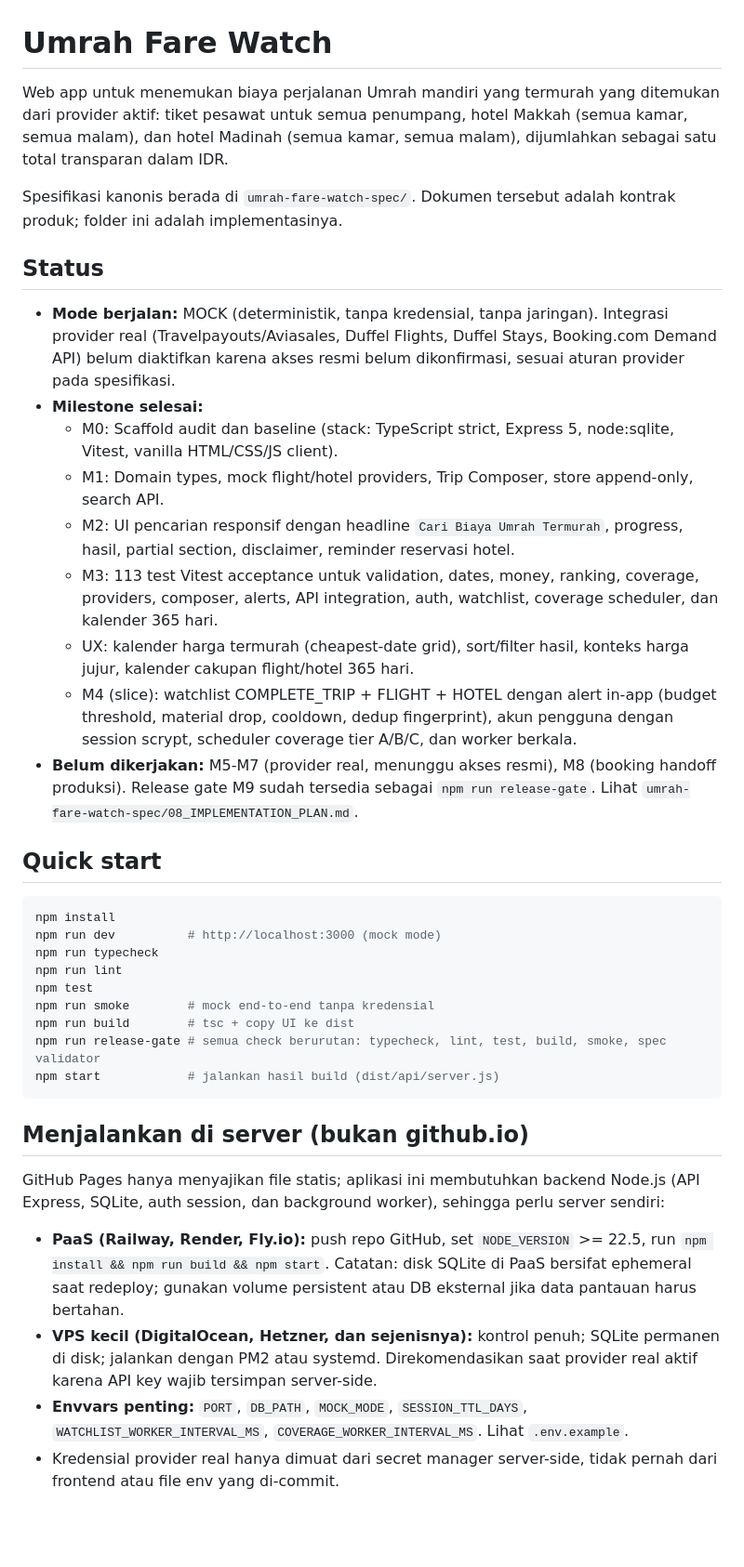
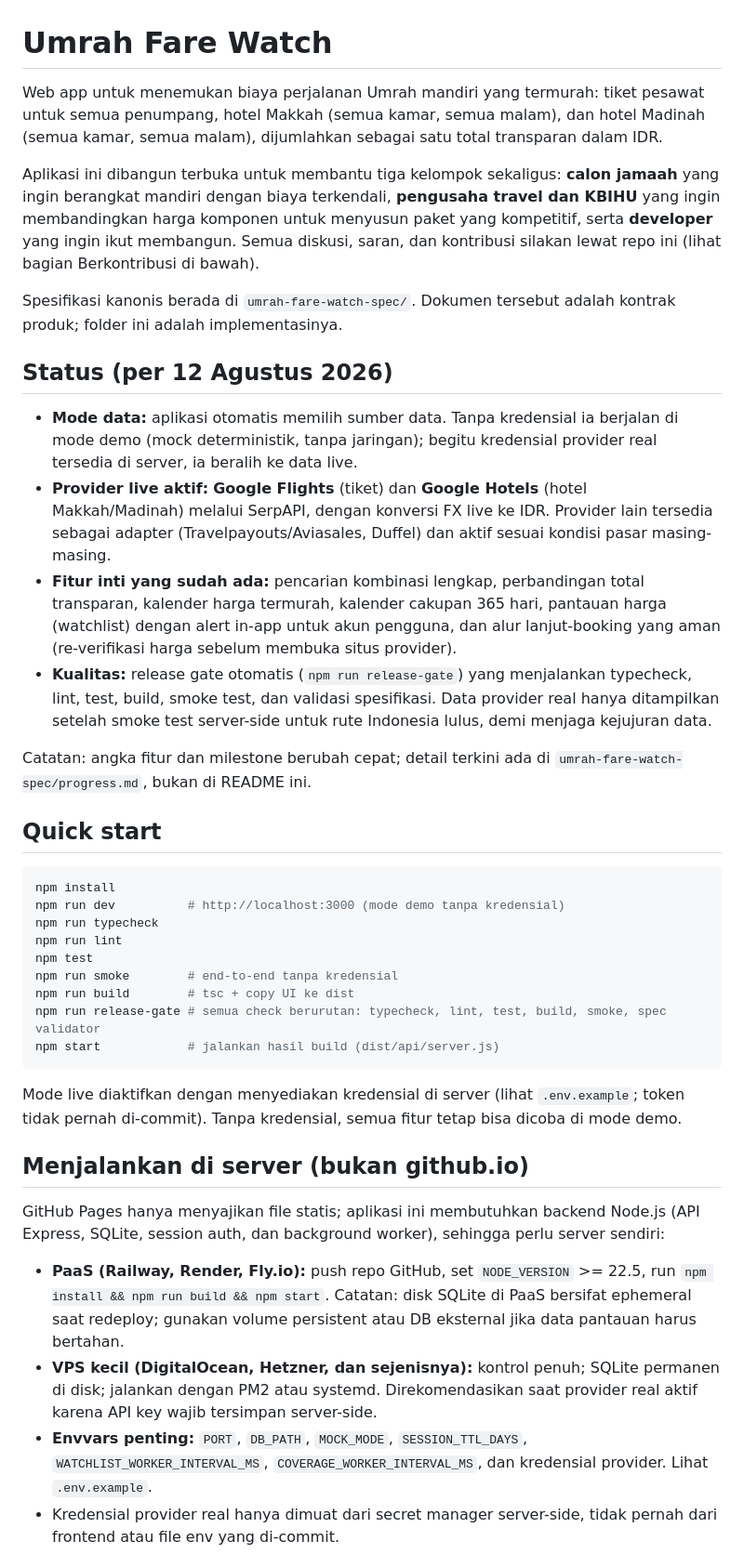
Before and after one commit to fathahnoor/umrah-fare-watch, a Markdown page: README.md, the part around one of its changes. Shown at 93% size. Rendered like a GitHub page; blank space fills up the shorter version.

````diff
--- a/README.md
+++ b/README.md
@@ -1,42 +1,43 @@
 # Umrah Fare Watch
 
-Web app untuk menemukan biaya perjalanan Umrah mandiri yang termurah yang ditemukan dari provider aktif: tiket pesawat untuk semua penumpang, hotel Makkah (semua kamar, semua malam), dan hotel Madinah (semua kamar, semua malam), dijumlahkan sebagai satu total transparan dalam IDR.
+Web app untuk menemukan biaya perjalanan Umrah mandiri yang termurah: tiket pesawat untuk semua penumpang, hotel Makkah (semua kamar, semua malam), dan hotel Madinah (semua kamar, semua malam), dijumlahkan sebagai satu total transparan dalam IDR.
+
+Aplikasi ini dibangun terbuka untuk membantu tiga kelompok sekaligus: **calon jamaah** yang ingin berangkat mandiri dengan biaya terkendali, **pengusaha travel dan KBIHU** yang ingin membandingkan harga komponen untuk menyusun paket yang kompetitif, serta **developer** yang ingin ikut membangun. Semua diskusi, saran, dan kontribusi silakan lewat repo ini (lihat bagian Berkontribusi di bawah).
 
 Spesifikasi kanonis berada di `umrah-fare-watch-spec/`. Dokumen tersebut adalah kontrak produk; folder ini adalah implementasinya.
 
-## Status
+## Status (per 12 Agustus 2026)
 
-- **Mode berjalan:** MOCK (deterministik, tanpa kredensial, tanpa jaringan). Integrasi provider real (Travelpayouts/Aviasales, Duffel Flights, Duffel Stays, Booking.com Demand API) belum diaktifkan karena akses resmi belum dikonfirmasi, sesuai aturan provider pada spesifikasi.
-- **Milestone selesai:**
-  - M0: Scaffold audit dan baseline (stack: TypeScript strict, Express 5, node:sqlite, Vitest, vanilla HTML/CSS/JS client).
-  - M1: Domain types, mock flight/hotel providers, Trip Composer, store append-only, search API.
-  - M2: UI pencarian responsif dengan headline `Cari Biaya Umrah Termurah`, progress, hasil, partial section, disclaimer, reminder reservasi hotel.
-  - M3: 113 test Vitest acceptance untuk validation, dates, money, ranking, coverage, providers, composer, alerts, API integration, auth, watchlist, coverage scheduler, dan kalender 365 hari.
-  - UX: kalender harga termurah (cheapest-date grid), sort/filter hasil, konteks harga jujur, kalender cakupan flight/hotel 365 hari.
-  - M4 (slice): watchlist COMPLETE_TRIP + FLIGHT + HOTEL dengan alert in-app (budget threshold, material drop, cooldown, dedup fingerprint), akun pengguna dengan session scrypt, scheduler coverage tier A/B/C, dan worker berkala.
-- **Belum dikerjakan:** M5-M7 (provider real, menunggu akses resmi), M8 (booking handoff produksi). Release gate M9 sudah tersedia sebagai `npm run release-gate`. Lihat `umrah-fare-watch-spec/08_IMPLEMENTATION_PLAN.md`.
+- **Mode data:** aplikasi otomatis memilih sumber data. Tanpa kredensial ia berjalan di mode demo (mock deterministik, tanpa jaringan); begitu kredensial provider real tersedia di server, ia beralih ke data live.
+- **Provider live aktif:** **Google Flights** (tiket) dan **Google Hotels** (hotel Makkah/Madinah) melalui SerpAPI, dengan konversi FX live ke IDR. Provider lain tersedia sebagai adapter (Travelpayouts/Aviasales, Duffel) dan aktif sesuai kondisi pasar masing-masing.
+- **Fitur inti yang sudah ada:** pencarian kombinasi lengkap, perbandingan total transparan, kalender harga termurah, kalender cakupan 365 hari, pantauan harga (watchlist) dengan alert in-app untuk akun pengguna, dan alur lanjut-booking yang aman (re-verifikasi harga sebelum membuka situs provider).
+- **Kualitas:** release gate otomatis (`npm run release-gate`) yang menjalankan typecheck, lint, test, build, smoke test, dan validasi spesifikasi. Data provider real hanya ditampilkan setelah smoke test server-side untuk rute Indonesia lulus, demi menjaga kejujuran data.
+
+Catatan: angka fitur dan milestone berubah cepat; detail terkini ada di `umrah-fare-watch-spec/progress.md`, bukan di README ini.
 
 ## Quick start
 
 ```bash
 npm install
-npm run dev          # http://localhost:3000 (mock mode)
+npm run dev          # http://localhost:3000 (mode demo tanpa kredensial)
 npm run typecheck
 npm run lint
 npm test
-npm run smoke        # mock end-to-end tanpa kredensial
+npm run smoke        # end-to-end tanpa kredensial
 npm run build        # tsc + copy UI ke dist
 npm run release-gate # semua check berurutan: typecheck, lint, test, build, smoke, spec validator
 npm start            # jalankan hasil build (dist/api/server.js)
 ```
 
+Mode live diaktifkan dengan menyediakan kredensial di server (lihat `.env.example`; token tidak pernah di-commit). Tanpa kredensial, semua fitur tetap bisa dicoba di mode demo.
+
 ## Menjalankan di server (bukan github.io)
 
-GitHub Pages hanya menyajikan file statis; aplikasi ini membutuhkan backend Node.js (API Express, SQLite, auth session, dan background worker), sehingga perlu server sendiri:
+GitHub Pages hanya menyajikan file statis; aplikasi ini membutuhkan backend Node.js (API Express, SQLite, session auth, dan background worker), sehingga perlu server sendiri:
 
 - **PaaS (Railway, Render, Fly.io):** push repo GitHub, set `NODE_VERSION` >= 22.5, run `npm install && npm run build && npm start`. Catatan: disk SQLite di PaaS bersifat ephemeral saat redeploy; gunakan volume persistent atau DB eksternal jika data pantauan harus bertahan.
 - **VPS kecil (DigitalOcean, Hetzner, dan sejenisnya):** kontrol penuh; SQLite permanen di disk; jalankan dengan PM2 atau systemd. Direkomendasikan saat provider real aktif karena API key wajib tersimpan server-side.
-- **Envvars penting:** `PORT`, `DB_PATH`, `MOCK_MODE`, `SESSION_TTL_DAYS`, `WATCHLIST_WORKER_INTERVAL_MS`, `COVERAGE_WORKER_INTERVAL_MS`. Lihat `.env.example`.
+- **Envvars penting:** `PORT`, `DB_PATH`, `MOCK_MODE`, `SESSION_TTL_DAYS`, `WATCHLIST_WORKER_INTERVAL_MS`, `COVERAGE_WORKER_INTERVAL_MS`, dan kredensial provider. Lihat `.env.example`.
 - Kredensial provider real hanya dimuat dari secret manager server-side, tidak pernah dari frontend atau file env yang di-commit.
 
 ## Struktur
````
Also changed, not shown: other parts of README.md (+17 -6 lines).
